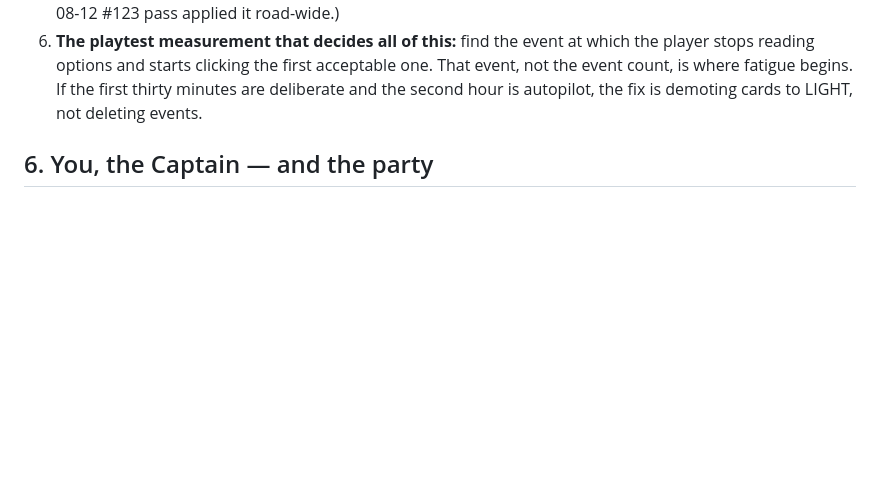
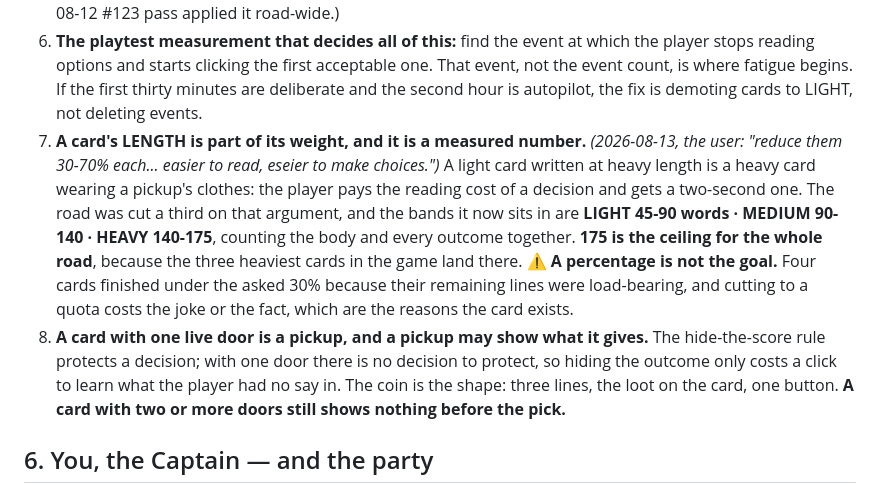
Before and after one commit to dmytriyvihrov-stack/My-game, a Markdown page: docs/01_GAME_CONCEPT.md, the part around one of its changes. GitHub-like rendering; blank space fills up the shorter version.

```diff
--- a/docs/01_GAME_CONCEPT.md
+++ b/docs/01_GAME_CONCEPT.md
@@ -125,6 +125,21 @@ important, nothing is.** The rules:
    stops reading options and starts clicking the first acceptable one. That event, not the
    event count, is where fatigue begins. If the first thirty minutes are deliberate and the
    second hour is autopilot, the fix is demoting cards to LIGHT, not deleting events.
+7. **A card's LENGTH is part of its weight, and it is a measured number.** *(2026-08-13, the
+   user: "reduce them 30-70% each... easier to read, eseier to make choices.")* A light card
+   written at heavy length is a heavy card wearing a pickup's clothes: the player pays the
+   reading cost of a decision and gets a two-second one. The road was cut a third on that
+   argument, and the bands it now sits in are **LIGHT 45-90 words · MEDIUM 90-140 · HEAVY
+   140-175**, counting the body and every outcome together. **175 is the ceiling for the whole
+   road**, because the three heaviest cards in the game land there. ⚠ **A percentage is not the
+   goal.** Four cards finished under the asked 30% because their remaining lines were
+   load-bearing, and cutting to a quota costs the joke or the fact, which are the reasons the
+   card exists.
+8. **A card with one live door is a pickup, and a pickup may show what it gives.** The
+   hide-the-score rule protects a decision; with one door there is no decision to protect, so
+   hiding the outcome only costs a click to learn what the player had no say in. The coin is
+   the shape: three lines, the loot on the card, one button. **A card with two or more doors
+   still shows nothing before the pick.**
 
 ## 6. You, the Captain — and the party
 
```
Also changed, not shown: other parts of docs/01_GAME_CONCEPT.md (+42 -0 lines), .claude/rules/event-cards.md (added, +119 -0 lines), docs/README.md (+15 -0 lines).
